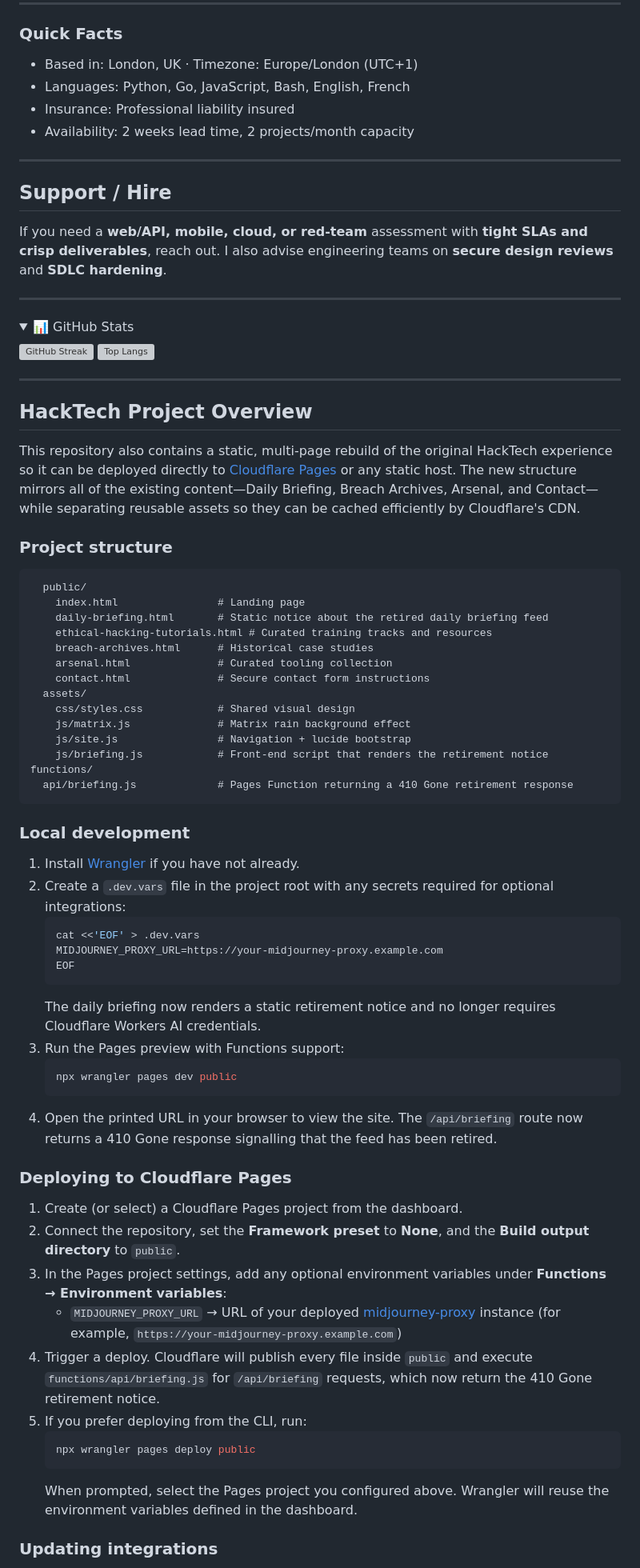
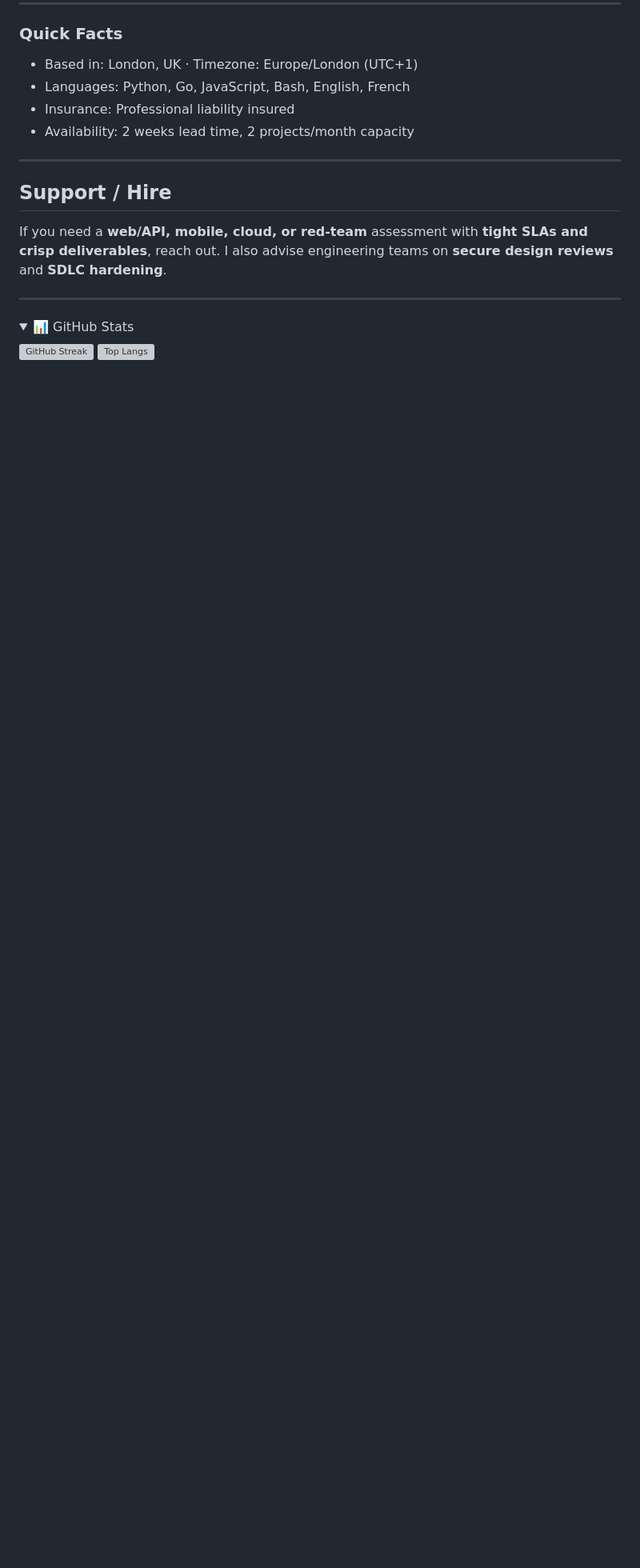
Before and after one commit to Freespirits/Freespirits, a Markdown page: README.md, the part around one of its changes. Shown at 80% size. Rendered like a GitHub page; folded sections open; blank space fills up the shorter version; grey boxes are pictures that could not be loaded.

````diff
--- a/README.md
+++ b/README.md
@@ -140,60 +140,3 @@ I also advise engineering teams on **secure design reviews** and **SDLC hardenin
   ![GitHub Streak](https://streak-stats.demolab.com?user=Freespirits&theme=default)
   ![Top Langs](https://github-readme-stats.vercel.app/api/top-langs/?username=Freespirits&layout=compact)
 </details>
-
----
-
-## HackTech Project Overview
-
-This repository also contains a static, multi-page rebuild of the original HackTech experience so it can be deployed directly to [Cloudflare Pages](https://developers.cloudflare.com/pages/) or any static host. The new structure mirrors all of the existing content—Daily Briefing, Breach Archives, Arsenal, and Contact—while separating reusable assets so they can be cached efficiently by Cloudflare's CDN.
-
-### Project structure
-
-```
-  public/
-    index.html                # Landing page
-    daily-briefing.html       # Static notice about the retired daily briefing feed
-    ethical-hacking-tutorials.html # Curated training tracks and resources
-    breach-archives.html      # Historical case studies
-    arsenal.html              # Curated tooling collection
-    contact.html              # Secure contact form instructions
-  assets/
-    css/styles.css            # Shared visual design
-    js/matrix.js              # Matrix rain background effect
-    js/site.js                # Navigation + lucide bootstrap
-    js/briefing.js            # Front-end script that renders the retirement notice
-functions/
-  api/briefing.js             # Pages Function returning a 410 Gone retirement response
-```
-
-### Local development
-
-1. Install [Wrangler](https://developers.cloudflare.com/workers/wrangler/install-and-update/) if you have not already.
-2. Create a `.dev.vars` file in the project root with any secrets required for optional integrations:
-   ```bash
-   cat <<'EOF' > .dev.vars
-   MIDJOURNEY_PROXY_URL=https://your-midjourney-proxy.example.com
-   EOF
-   ```
-   The daily briefing now renders a static retirement notice and no longer requires Cloudflare Workers AI credentials.
-3. Run the Pages preview with Functions support:
-   ```bash
-   npx wrangler pages dev public
-   ```
-4. Open the printed URL in your browser to view the site. The `/api/briefing` route now returns a 410 Gone response signalling that the feed has been retired.
-
-### Deploying to Cloudflare Pages
-
-1. Create (or select) a Cloudflare Pages project from the dashboard.
-2. Connect the repository, set the **Framework preset** to **None**, and the **Build output directory** to `public`.
-3. In the Pages project settings, add any optional environment variables under **Functions → Environment variables**:
-   - `MIDJOURNEY_PROXY_URL` → URL of your deployed [midjourney-proxy](https://github.com/novicezk/midjourney-proxy) instance (for example, `https://your-midjourney-proxy.example.com`)
-4. Trigger a deploy. Cloudflare will publish every file inside `public` and execute `functions/api/briefing.js` for `/api/briefing` requests, which now return the 410 Gone retirement notice.
-5. If you prefer deploying from the CLI, run:
-   ```bash
-   npx wrangler pages deploy public
-   ```
-   When prompted, select the Pages project you configured above. Wrangler will reuse the environment variables defined in the dashboard.
-
-### Updating integrations
-
````
Also changed, not shown: other parts of README.md (+0 -10 lines).
